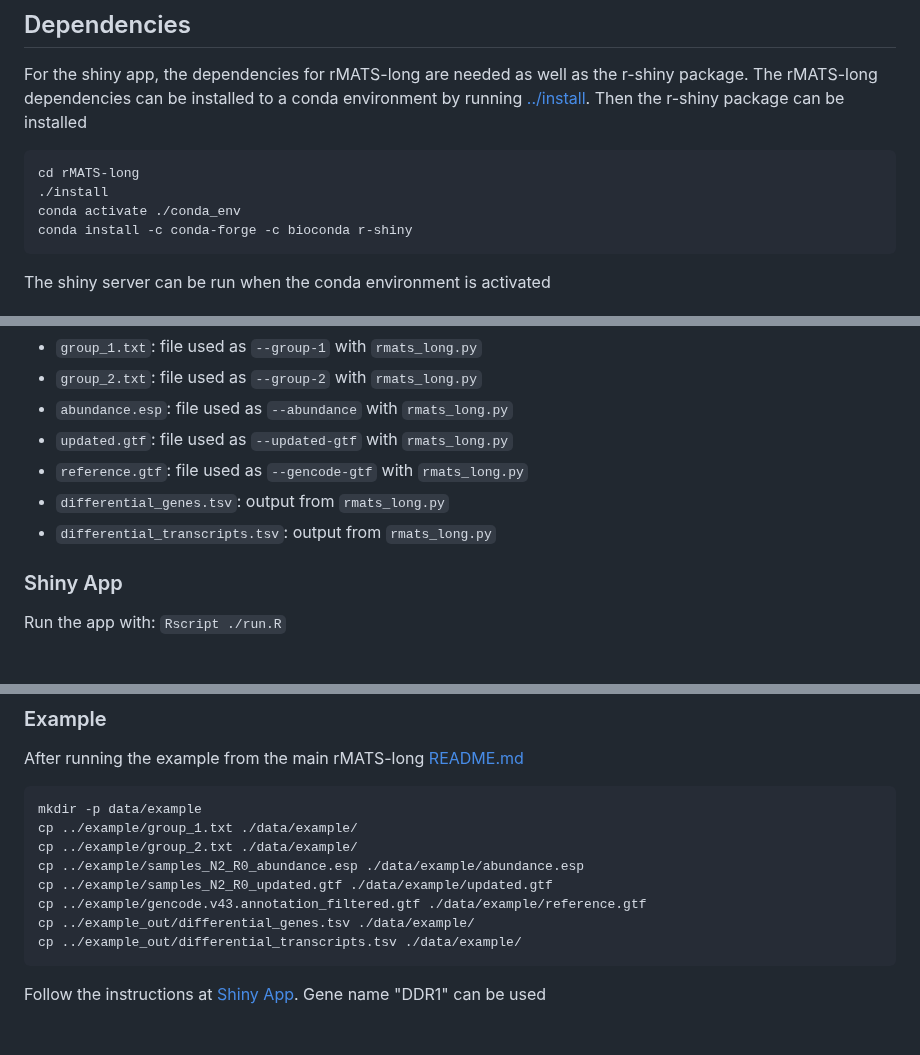
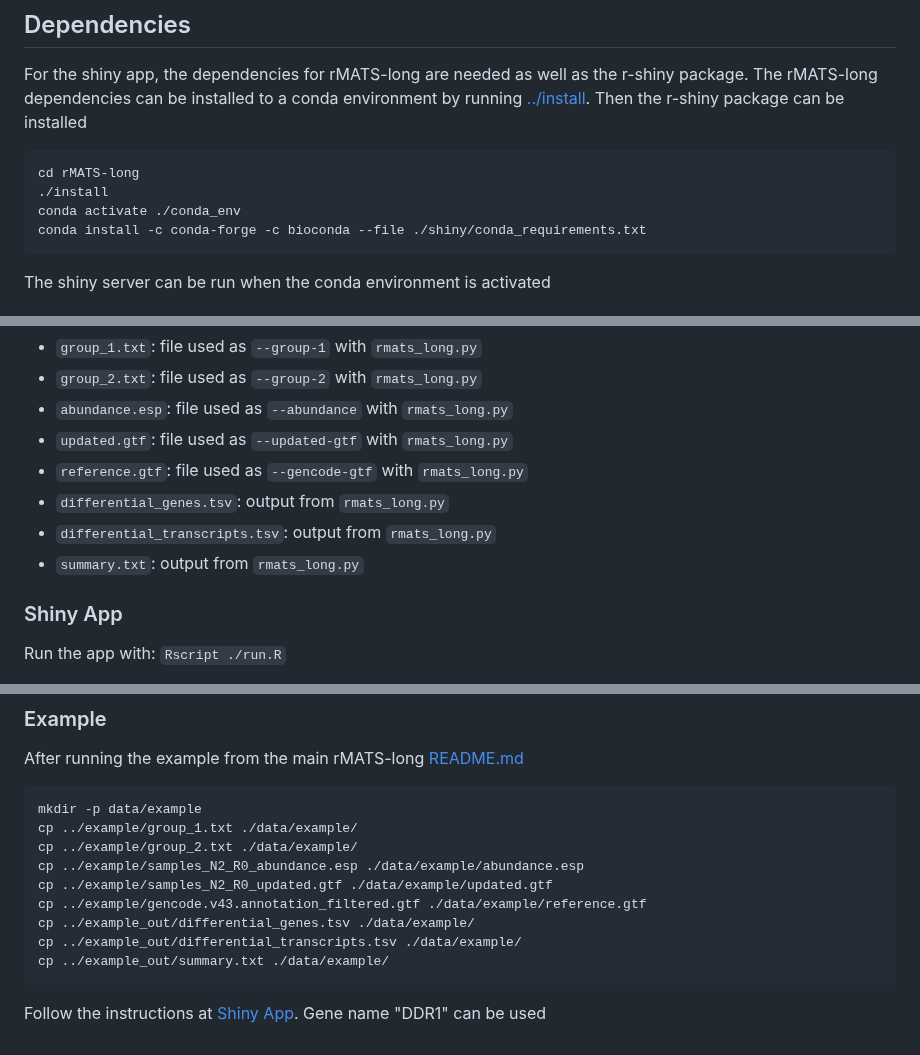
Before and after one commit to Xinglab/rMATS-long, a Markdown page: shiny/README.md, 3 parts joined by grey strips. Rendered like a GitHub page.

````diff
--- a/shiny/README.md
+++ b/shiny/README.md
@@ -19,7 +19,7 @@ For the shiny app, the dependencies for rMATS-long are needed as well as the r-s
 cd rMATS-long
 ./install
 conda activate ./conda_env
-conda install -c conda-forge -c bioconda r-shiny
+conda install -c conda-forge -c bioconda --file ./shiny/conda_requirements.txt
 ```
 
 The shiny server can be run when the conda environment is activated
@@ -37,6 +37,7 @@ The app will look in `data/` for datasets. Each subdirectory is treated as a sep
 * `reference.gtf`: file used as `--gencode-gtf` with `rmats_long.py`
 * `differential_genes.tsv`: output from `rmats_long.py`
 * `differential_transcripts.tsv`: output from `rmats_long.py`
+* `summary.txt`: output from `rmats_long.py`
 
 ### Shiny App
 
@@ -64,6 +65,7 @@ cp ../example/samples_N2_R0_updated.gtf ./data/example/updated.gtf
 cp ../example/gencode.v43.annotation_filtered.gtf ./data/example/reference.gtf
 cp ../example_out/differential_genes.tsv ./data/example/
 cp ../example_out/differential_transcripts.tsv ./data/example/
+cp ../example_out/summary.txt ./data/example/
 ```
 
 Follow the instructions at [Shiny App](#shiny-app). Gene name "DDR1" can be used
````
Also changed, not shown: shiny/clear_1px.png (added), 5 other files.
